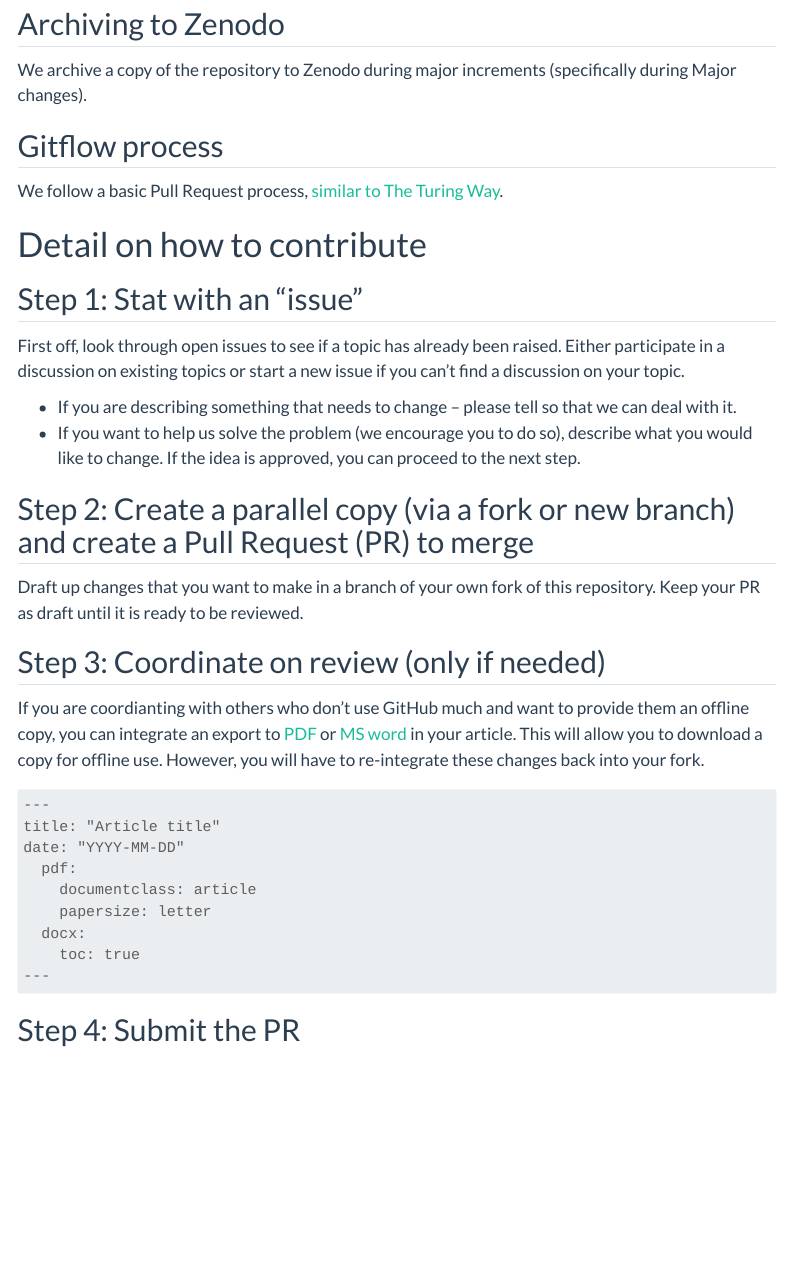
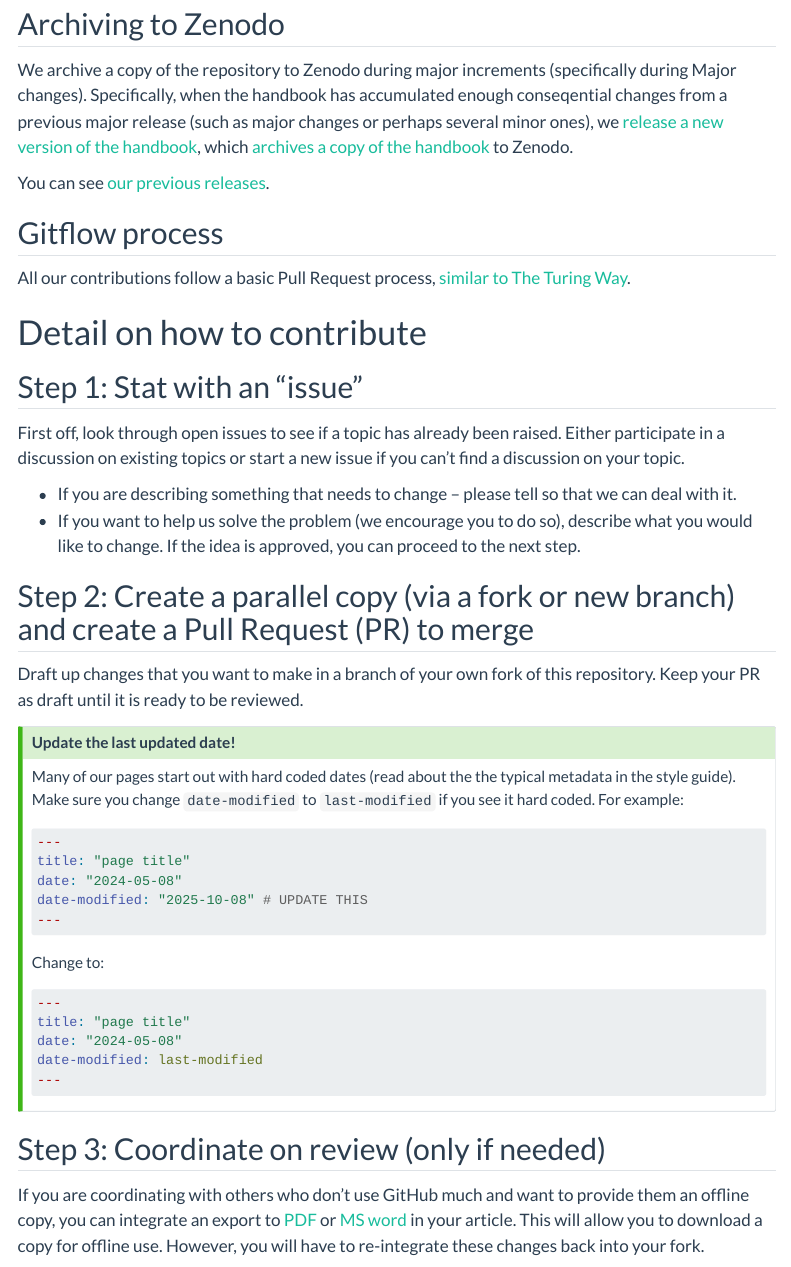
Before and after one commit to UN-Task-Team-for-Scanner-Data/cpi-new-data-sources-handbook, a Quarto document (about/contributing.qmd): the page in a window 1100 px wide, from 890 px down. Rendered offline with R 4.5, knitr and Pandoc in place of Quarto, with nearby package versions; menus at the side of the page are left out.

Commit message:
modify contributing to address and close #7

````diff
--- a/about/contributing.qmd
+++ b/about/contributing.qmd
@@ -34,10 +34,13 @@ Specifically:
 ## Archiving to Zenodo
 
 We archive a copy of the repository to Zenodo during major increments (specifically during Major changes).
+Specifically, when the handbook has accumulated enough conseqential changes from a previous major release (such as major changes or perhaps several minor ones), we [release a new version of the handbook](https://docs.github.com/en/repositories/releasing-projects-on-github/managing-releases-in-a-repository), which [archives a copy of the handbook](https://help.zenodo.org/docs/github/archive-software/github-upload/) to Zenodo.
+
+You can see [our previous releases](https://github.com/UN-Task-Team-for-Scanner-Data/cpi-new-data-sources-handbook/releases).
 
 ## Gitflow process
 
-We follow a basic Pull Request process, [similar to The Turing Way](https://book.the-turing-way.org/community-handbook/contributing/#ch-contributing-pull-request).
+All our contributions follow a basic Pull Request process, [similar to The Turing Way](https://book.the-turing-way.org/community-handbook/contributing/#ch-contributing-pull-request).
 
 # Detail on how to contribute
 
@@ -54,9 +57,34 @@ Either participate in a discussion on existing topics or start a new issue if yo
 Draft up changes that you want to make in a branch of your own fork of this repository.
 Keep your PR as draft until it is ready to be reviewed.
 
+::: callout-tip
+## Update the last updated date!
+
+Many of our pages start out with hard coded dates (read about the the typical metadata in the style guide). Make sure you change `date-modified` to `last-modified` if you see it hard coded. For example:
+
+``` yml
+---
+title: "page title"
+date: "2024-05-08"
+date-modified: "2025-10-08" # UPDATE THIS
+---
+```
+
+Change to:
+
+``` yml
+---
+title: "page title"
+date: "2024-05-08"
+date-modified: last-modified
+---
+```
+
+:::
+
 ## Step 3: Coordinate on review (only if needed)
 
-If you are coordianting with others who don't use GitHub much and want to provide them an offline copy, you can integrate an export to [PDF](https://quarto.org/docs/reference/formats/pdf.html) or [MS word](https://quarto.org/docs/reference/formats/docx.html) in your article.
+If you are coordinating with others who don't use GitHub much and want to provide them an offline copy, you can integrate an export to [PDF](https://quarto.org/docs/reference/formats/pdf.html) or [MS word](https://quarto.org/docs/reference/formats/docx.html) in your article.
 This will allow you to download a copy for offline use.
 However, you will have to re-integrate these changes back into your fork.
 
````
Also changed, not shown: about/style-guide.qmd (+1 -2 lines).
